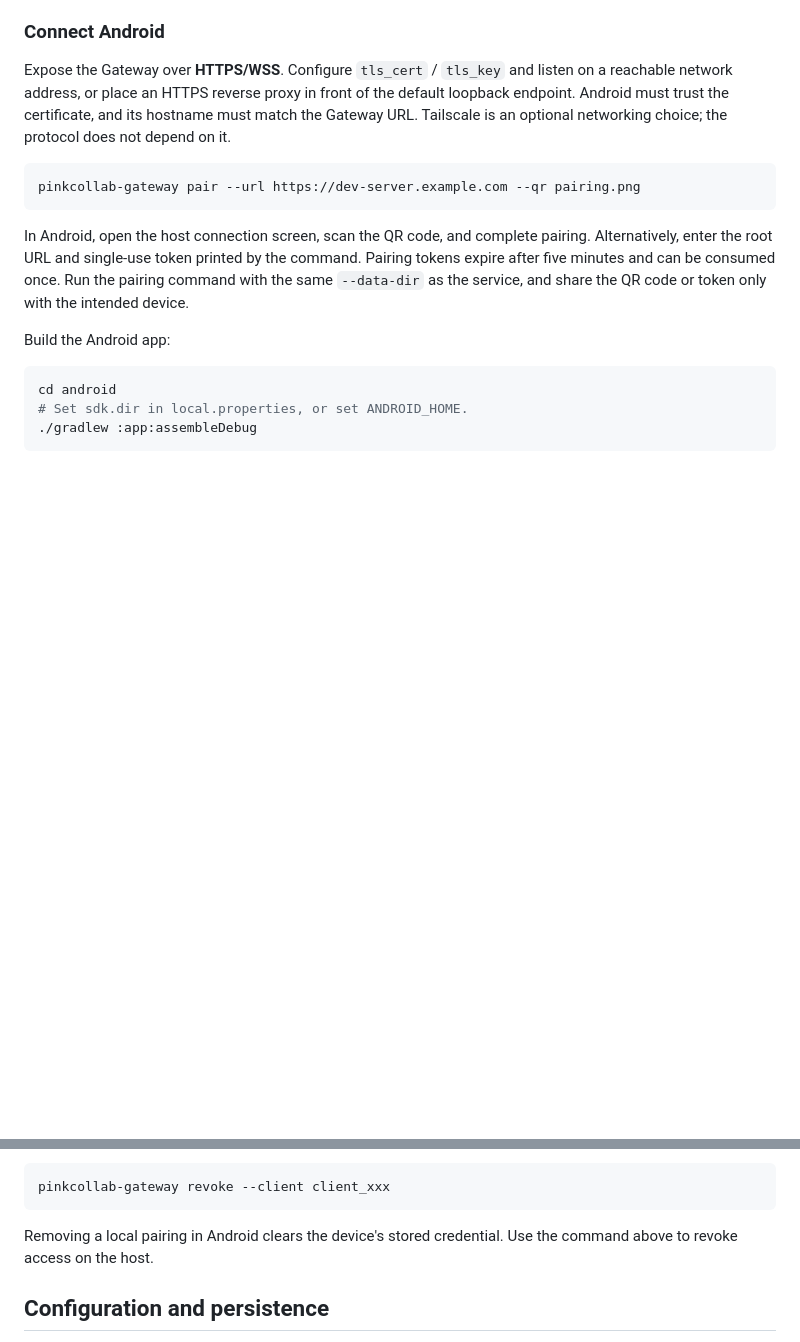
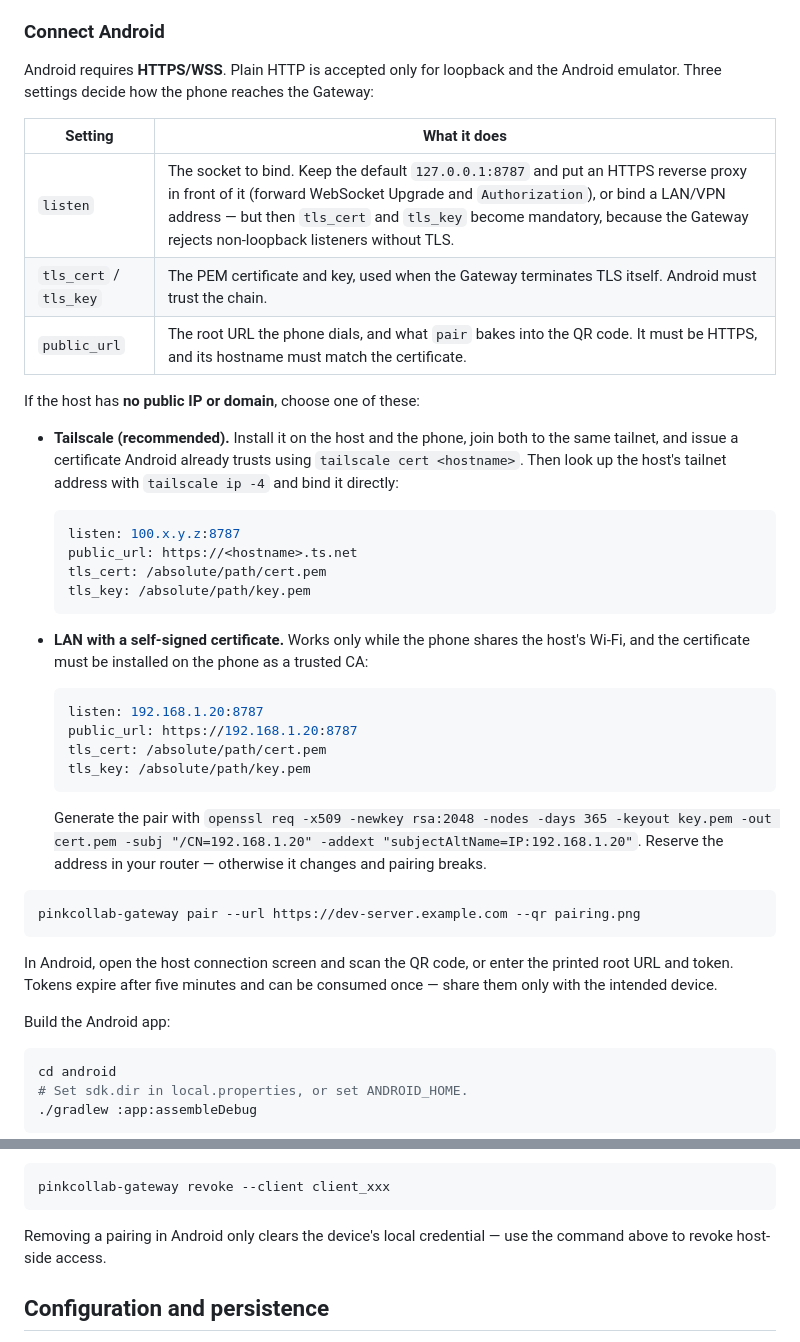
Before and after one commit to 3xian/PinkCollab, a Markdown page: README.md, 2 parts joined by grey strips. Drawn GitHub-style; blank space fills up the shorter version.

````diff
--- a/README.md
+++ b/README.md
@@ -96,13 +127,41 @@ On Windows, use `target\release\pinkcollab-gateway.exe`. The default configurati
 
 ### Connect Android
 
-Expose the Gateway over **HTTPS/WSS**. Configure `tls_cert` / `tls_key` and listen on a reachable network address, or place an HTTPS reverse proxy in front of the default loopback endpoint. Android must trust the certificate, and its hostname must match the Gateway URL. Tailscale is an optional networking choice; the protocol does not depend on it.
+Android requires **HTTPS/WSS**. Plain HTTP is accepted only for loopback and the Android emulator. Three settings decide how the phone reaches the Gateway:
+
+| Setting | What it does |
+| --- | --- |
+| `listen` | The socket to bind. Keep the default `127.0.0.1:8787` and put an HTTPS reverse proxy in front of it (forward WebSocket Upgrade and `Authorization`), or bind a LAN/VPN address — but then `tls_cert` and `tls_key` become mandatory, because the Gateway rejects non-loopback listeners without TLS. |
+| `tls_cert` / `tls_key` | The PEM certificate and key, used when the Gateway terminates TLS itself. Android must trust the chain. |
+| `public_url` | The root URL the phone dials, and what `pair` bakes into the QR code. It must be HTTPS, and its hostname must match the certificate. |
+
+If the host has **no public IP or domain**, choose one of these:
+
+- **Tailscale (recommended).** Install it on the host and the phone, join both to the same tailnet, and issue a certificate Android already trusts using `tailscale cert <hostname>`. Then look up the host's tailnet address with `tailscale ip -4` and bind it directly:
+
+  ```yaml
+  listen: 100.x.y.z:8787
+  public_url: https://<hostname>.ts.net
+  tls_cert: /absolute/path/cert.pem
+  tls_key: /absolute/path/key.pem
+  ```
+
+- **LAN with a self-signed certificate.** Works only while the phone shares the host's Wi-Fi, and the certificate must be installed on the phone as a trusted CA:
+
+  ```yaml
+  listen: 192.168.1.20:8787
+  public_url: https://192.168.1.20:8787
+  tls_cert: /absolute/path/cert.pem
+  tls_key: /absolute/path/key.pem
+  ```
+
+  Generate the pair with `openssl req -x509 -newkey rsa:2048 -nodes -days 365 -keyout key.pem -out cert.pem -subj "/CN=192.168.1.20" -addext "subjectAltName=IP:192.168.1.20"`. Reserve the address in your router — otherwise it changes and pairing breaks.
 
 ```sh
 pinkcollab-gateway pair --url https://dev-server.example.com --qr pairing.png
 ```
 
-In Android, open the host connection screen, scan the QR code, and complete pairing. Alternatively, enter the root URL and single-use token printed by the command. Pairing tokens expire after five minutes and can be consumed once. Run the pairing command with the same `--data-dir` as the service, and share the QR code or token only with the intended device.
+In Android, open the host connection screen and scan the QR code, or enter the printed root URL and token. Tokens expire after five minutes and can be consumed once — share them only with the intended device.
 
 Build the Android app:
 
@@ -122,7 +181,7 @@ Revoke a lost device's credential using the `clientId` returned by the pairing A
 pinkcollab-gateway revoke --client client_xxx
 ```
 
-Removing a local pairing in Android clears the device's stored credential. Use the command above to revoke access on the host.
+Removing a pairing in Android only clears the device's local credential — use the command above to revoke host-side access.
 
 ## Configuration and persistence
 
````
Also changed, not shown: other parts of README.md (+36 -5 lines).
